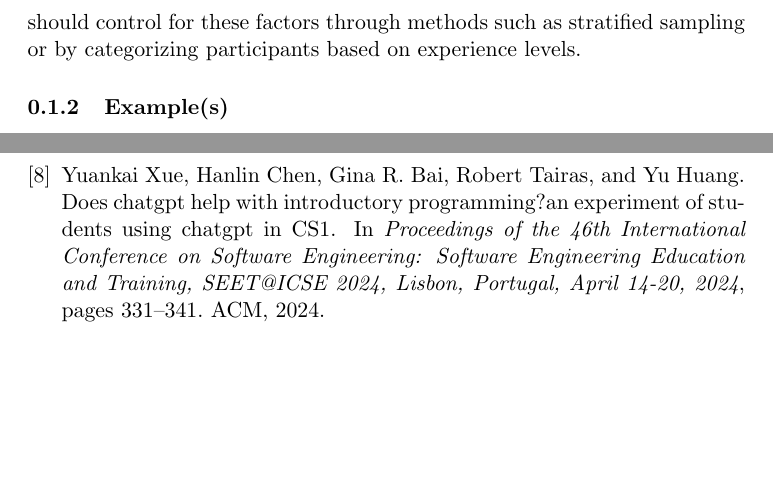
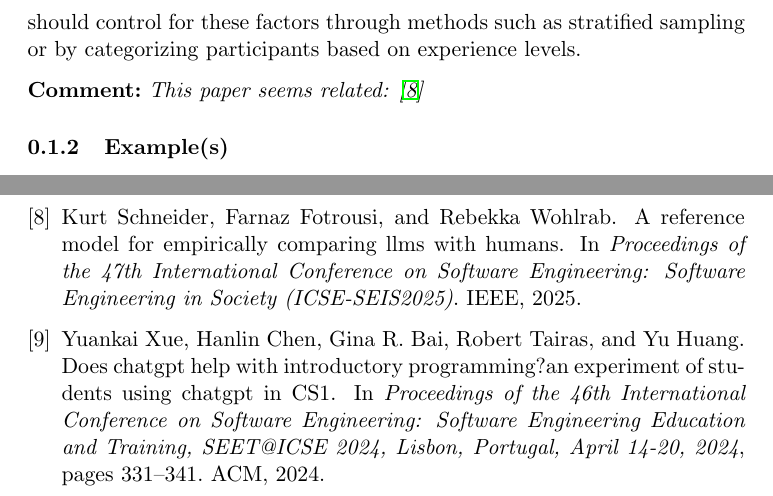
Before and after one commit to se-uhd/llm-guidelines-website, a LaTeX document (guidelines/_sources/06_use-human-validation.tex): two parts of pages 2 and 5 of 5, joined at a grey line, cut so that both start at the same text, the shorter picture padded with empty space. Compiled offline with pdfLaTeX.

Commit message:
Add another related paper

```diff
--- a/guidelines/_sources/06_use-human-validation.tex
+++ b/guidelines/_sources/06_use-human-validation.tex
@@ -27,6 +27,8 @@ In these cases, researchers should clearly describe their method of aggregation
 
 When employing human validation, additional confounding factors should be controlled for, such as the level of expertise or experience with LLM-based applications or their general attitude towards AI-based tools.
 Researchers should control for these factors through methods such as stratified sampling or by categorizing participants based on experience levels.
+
+\comment{This paper seems related: \cite{Schneider2025ReferenceModel}}
 
 \subsubsection{Example(s)}
 
```
